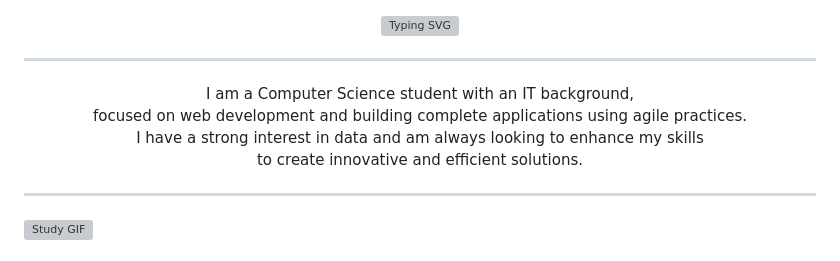
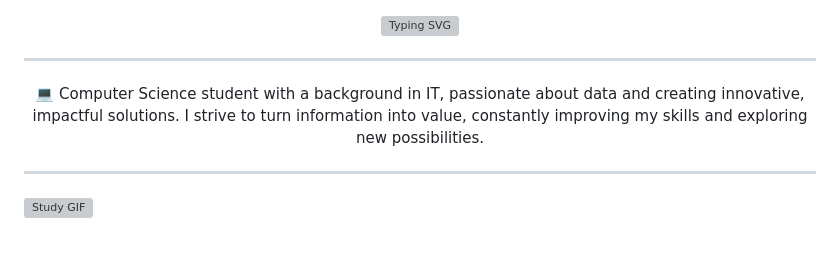
Before and after one commit to yagos17/yagos17, a Markdown page: README.md, the part around the change. Drawn GitHub-style; grey boxes are pictures that could not be loaded.

```diff
--- a/README.md
+++ b/README.md
@@ -7,10 +7,10 @@
 ---
 
 <p align="center">
-  I am a Computer Science student with an IT background,<br>
-  focused on web development and building complete applications using agile practices.<br>
-  I have a strong interest in data and am always looking to enhance my skills<br>
-  to create innovative and efficient solutions.
+  💻 Computer Science student with a background in IT, passionate
+  about data and creating innovative, impactful solutions.
+  I strive to turn information into value, constantly improving
+  my skills and exploring new possibilities.
 </p>
 
 ---
```
